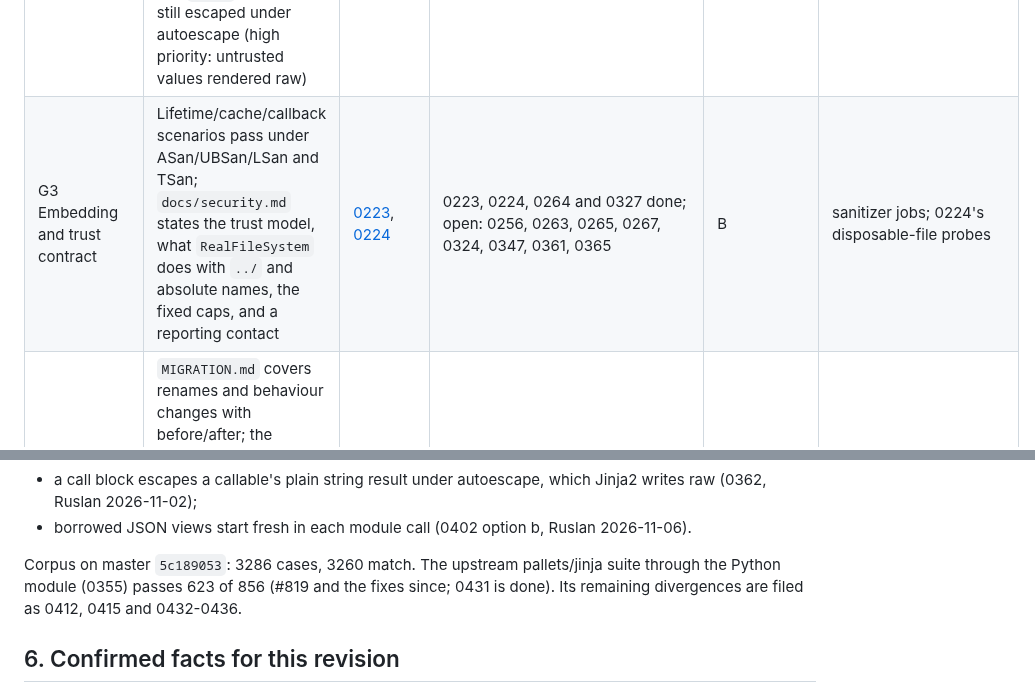
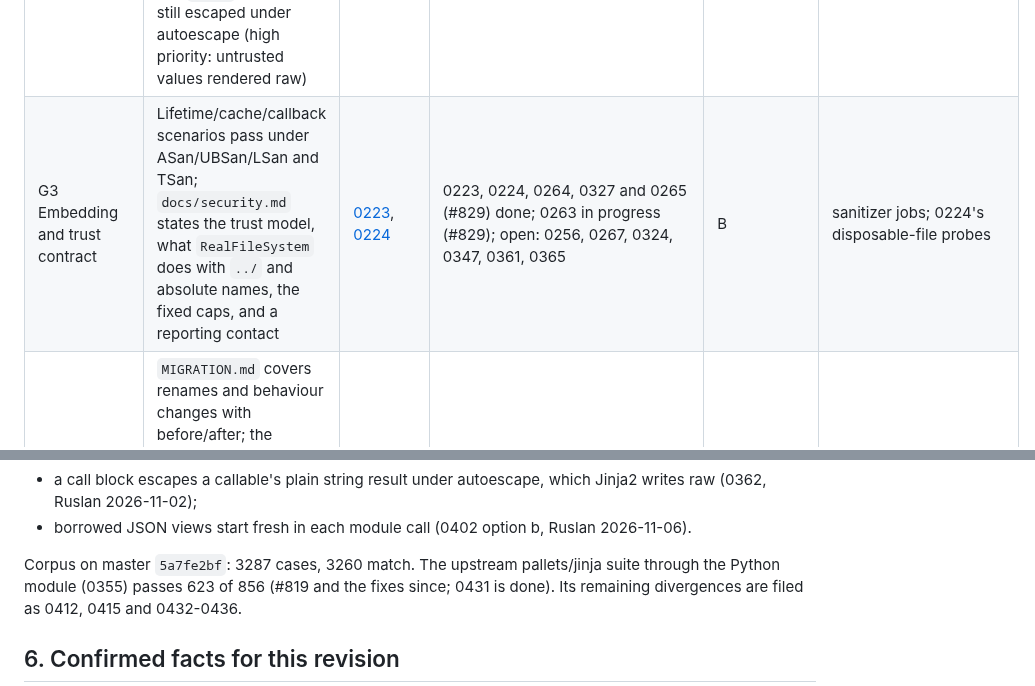
Before and after one commit to jinja2cpp/Jinja2Cpp, a Markdown page: docs/release-2.0.md, 2 parts joined by grey strips. GitHub-like rendering.

Commit message:
docs: parity summary 3287/3260, corpus line, G3 open list after #829
Co-Authored-By: Claude Opus 5.5 <noreply@anthropic.com>
Claude-Session: https://claude.ai/code/session_017r4qbSd8vaW6bzt8m4g9it

```diff
--- a/docs/release-2.0.md
+++ b/docs/release-2.0.md
@@ -83,7 +83,7 @@ tag; **A** = accepted for 2.0, tracked, does not block.
 | G0 Scope | Every task in `docs/tasks/` is `done`, `dropped`, or on the postponed list of section 5; nothing is postponed without Ruslan's word | all open tasks | Ruslan | B | `grep -l 'status: open' docs/tasks/0*.md` on the candidate, checked against section 5 |
 | G1 API/ABI freeze | Inline namespace `v2` in every public header, `fwd.h`, no leaked macros or vendored names; `nm` shows `jinja2::v2::`; a consumer built against 1.3.2 headers fails to link against 2.0 (static and shared); the **API wave** has landed first: 0250 (one error contract for the public API) and 0252 (allocator and memory contract, PR #575) settle before the rest, then 0253 (error contract P1), 0262 (`Settings::Limits`), 0266 (`ConfinedFileSystem`), 0172, 0178, 0180, 0181, 0036, 0097, 0098, 0080, 0233, 0236, 0183, 0039, 0358, 0359, 0377 (every task that adds to or changes public headers) follow it, and 0357 (the Python module moves to the public API only, Ruslan 2026-10-30) lands last; decisions of section 8 recorded | [0076](tasks/0076-abi-namespace-and-headers.md) and the API wave | every listed task is done (0039 last, #685), and so is 0186's O2 (oracle version macros in `version.h`). Of those added since 2026-10-30, 0353 (#782), 0358, 0359 and 0357 (the Python module on the public API only; CI builds it against the installed package) and 0377 (chat-template assistant mask via `RenderOptions::generationSpans`, #820) are done; the freeze waits on Ruslan's word; 0441 (a list or tuple subclass iterates as in Python, #827) is done | B | 0076's tests in CI; negative link check |
 | G2 Known correctness defects | `*context` callable binds positional args; self-referencing namespace/dict/list does not leak under LSan; unsigned above `INT64_MAX` renders the value or fails loudly; with `Settings::finalize` set, `{{ }}` output is still escaped under autoescape (high priority: untrusted values rendered raw) | [0183](tasks/0183-context-callable-positional-arg.md), [0110](tasks/0110-namespace-self-reference-leak.md), [0172](tasks/0172-value-unsigned-overflow.md), [0288](tasks/0288-finalize-autoescape.md) | met: 0183, 0110, 0172 and 0288 are done | B | their unit rows; sanitizer jobs with `detect_leaks=1`; 0288's `autoescape.*finalize*` parity cases |
-| G3 Embedding and trust contract | Lifetime/cache/callback scenarios pass under ASan/UBSan/LSan and TSan; `docs/security.md` states the trust model, what `RealFileSystem` does with `../` and absolute names, the fixed caps, and a reporting contact | [0223](tasks/0223-embedding-lifecycle-integration-tests.md), [0224](tasks/0224-template-trust-and-loader-boundary.md) | 0223, 0224, 0264 and 0327 done; open: 0256, 0263, 0265, 0267, 0324, 0347, 0361, 0365 | B | sanitizer jobs; 0224's disposable-file probes |
+| G3 Embedding and trust contract | Lifetime/cache/callback scenarios pass under ASan/UBSan/LSan and TSan; `docs/security.md` states the trust model, what `RealFileSystem` does with `../` and absolute names, the fixed caps, and a reporting contact | [0223](tasks/0223-embedding-lifecycle-integration-tests.md), [0224](tasks/0224-template-trust-and-loader-boundary.md) | 0223, 0224, 0264, 0327 and 0265 (#829) done; 0263 in progress (#829); open: 0256, 0267, 0324, 0347, 0361, 0365 | B | sanitizer jobs; 0224's disposable-file probes |
 | G4 Migration | `MIGRATION.md` covers renames and behaviour changes with before/after; the migration script rewrites our 1.x-style tests warning-free in CI; a 1.3.2 consumer fixture upgrades against the installed RC | [0077](tasks/0077-migration-script.md), [0222](tasks/0222-downstream-1x-migration-trial.md) | 0077 done (#767); open: 0222 (after G1) and 0388 | B | CI job of 0077 and 0222 |
 | G5 Distribution | License conclusion recorded and LICENSE/notices installed; the source archive builds with tests off in a clean directory and a separate consumer uses it via `find_package` and pkg-config; Conan recipe validated with an installed-package consumer | [0226](tasks/0226-license-metadata-and-distribution.md), [0225](tasks/0225-release-artifact-consumer-gate.md), [0006](tasks/0006-conan-ci-and-releases.md) | 0225 and 0226 done (#767); open: 0006 (in progress) and 0397 (ConanCenter license, with the 2.0 bump) | B (publication: postponed, section 5) | 0225's check output with archive hash; Conan consumer job |
 | G6 Docs and examples | README, `MIGRATION.md` and the versioned 2.0 site agree on C++17, CMake ≥ 3.23 and dependencies; every advertised snippet and example builds against the RC; historical repositories labeled. The website (jinja2cpp.github.io) builds from pinned versions in CI, serves 1.x and 2.x side by side, has a CI-generated 2.0 API reference, and no 2.x page contradicts `docs/parity.md` | [0227](tasks/0227-supported-docs-and-example-surface.md) (+ README via 0077), [0239](tasks/0239-site-build-and-deploy.md), [0240](tasks/0240-site-versioned-docs.md), [0241](tasks/0241-api-reference-in-ci.md), [0242](tasks/0242-site-content-refresh.md) | unassigned | B | `docs/project-support.md` validation table; site CI build, link check and snippet compile on the RC tag |
@@ -166,7 +166,7 @@ Outside the corpus:
   raw (0362, Ruslan 2026-11-02);
 - borrowed JSON views start fresh in each module call (0402 option b, Ruslan 2026-11-06).
 
-Corpus on master `5c189053`: 3286 cases, 3260 match. The upstream pallets/jinja suite through
+Corpus on master `5a7fe2bf`: 3287 cases, 3260 match. The upstream pallets/jinja suite through
 the Python module (0355) passes 623 of 856 (#819 and the fixes since; 0431 is done).
 Its remaining divergences are filed as 0412, 0415 and 0432-0436.
 
```
Also changed, not shown: docs/parity.md (+2 -2 lines).
